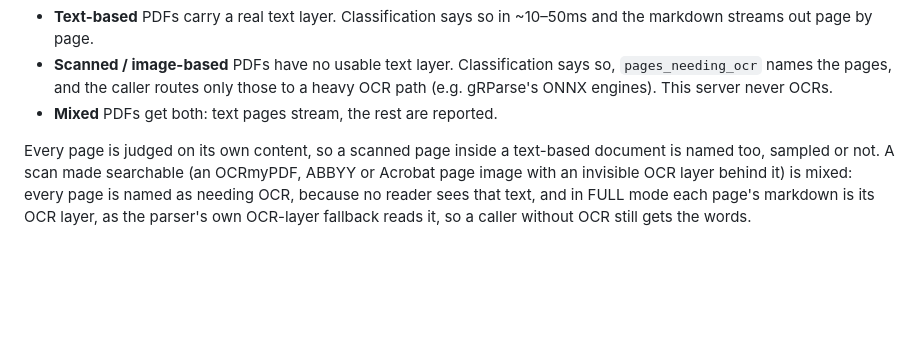
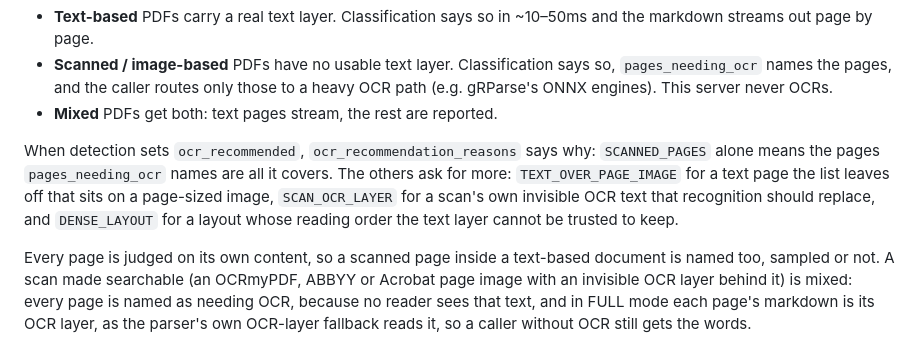
Before and after one commit to ai-pipestream/grpc-pdf-inspector, a Markdown page: README.md, the part around the change. GitHub-like rendering; blank space fills up the shorter version.

Commit message:
Say in the README what the OCR recommendation reasons mean [ci skip]

```diff
--- a/README.md
+++ b/README.md
@@ -22,6 +22,14 @@ It is the fleet's cheap routing answer for PDF:
   those to a heavy OCR path (e.g. gRParse's ONNX engines). This server never
   OCRs.
 - **Mixed** PDFs get both: text pages stream, the rest are reported.
+
+When detection sets `ocr_recommended`, `ocr_recommendation_reasons` says why:
+`SCANNED_PAGES` alone means the pages `pages_needing_ocr` names are all it
+covers. The others ask for more: `TEXT_OVER_PAGE_IMAGE` for a text page the
+list leaves off that sits on a page-sized image, `SCAN_OCR_LAYER` for a
+scan's own invisible OCR text that recognition should replace, and
+`DENSE_LAYOUT` for a layout whose reading order the text layer cannot be
+trusted to keep.
 
 Every page is judged on its own content, so a scanned page inside a
 text-based document is named too, sampled or not. A scan made searchable
```
